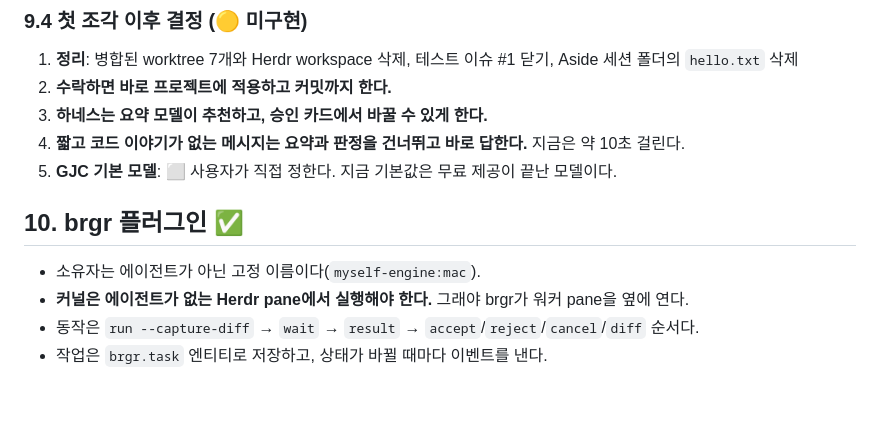
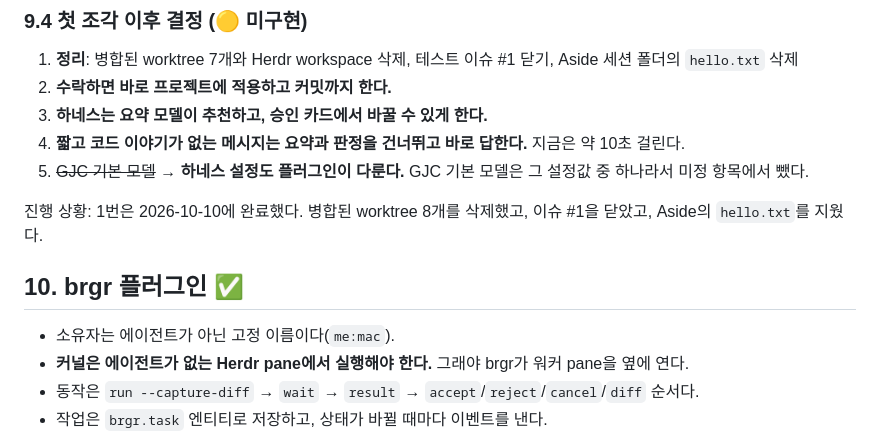
Before and after one commit to myself-engine/me, a Markdown page: docs/DECISIONS.md, the part around one of its changes. Drawn GitHub-style; blank space fills up the shorter version.

```diff
--- a/docs/DECISIONS.md
+++ b/docs/DECISIONS.md
@@ -160,11 +187,13 @@
 2. **수락하면 바로 프로젝트에 적용하고 커밋까지 한다.**
 3. **하네스는 요약 모델이 추천하고, 승인 카드에서 바꿀 수 있게 한다.**
 4. **짧고 코드 이야기가 없는 메시지는 요약과 판정을 건너뛰고 바로 답한다.** 지금은 약 10초 걸린다.
-5. **GJC 기본 모델**: ⬜ 사용자가 직접 정한다. 지금 기본값은 무료 제공이 끝난 모델이다.
+5. ~~GJC 기본 모델~~ → **하네스 설정도 플러그인이 다룬다.** GJC 기본 모델은 그 설정값 중 하나라서 미정 항목에서 뺐다.
+
+진행 상황: 1번은 2026-10-10에 완료했다. 병합된 worktree 8개를 삭제했고, 이슈 #1을 닫았고, Aside의 `hello.txt`를 지웠다.
 
 ## 10. brgr 플러그인 ✅
 
-- 소유자는 에이전트가 아닌 고정 이름이다(`myself-engine:mac`).
+- 소유자는 에이전트가 아닌 고정 이름이다(`me:mac`).
 - **커널은 에이전트가 없는 Herdr pane에서 실행해야 한다.** 그래야 brgr가 워커 pane을 옆에 연다.
 - 동작은 `run --capture-diff` → `wait` → `result` → `accept`/`reject`/`cancel`/`diff` 순서다.
 - 작업은 `brgr.task` 엔티티로 저장하고, 상태가 바뀔 때마다 이벤트를 낸다.
```
Also changed, not shown: other parts of docs/DECISIONS.md (+77 -21 lines).
